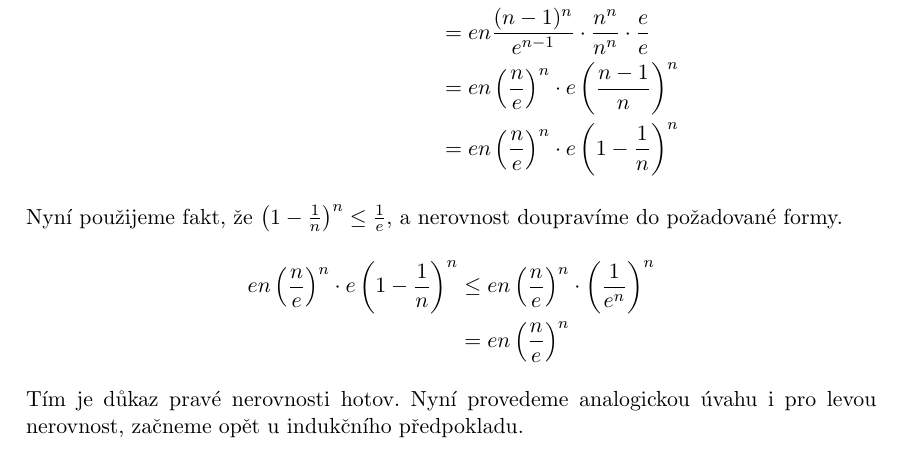
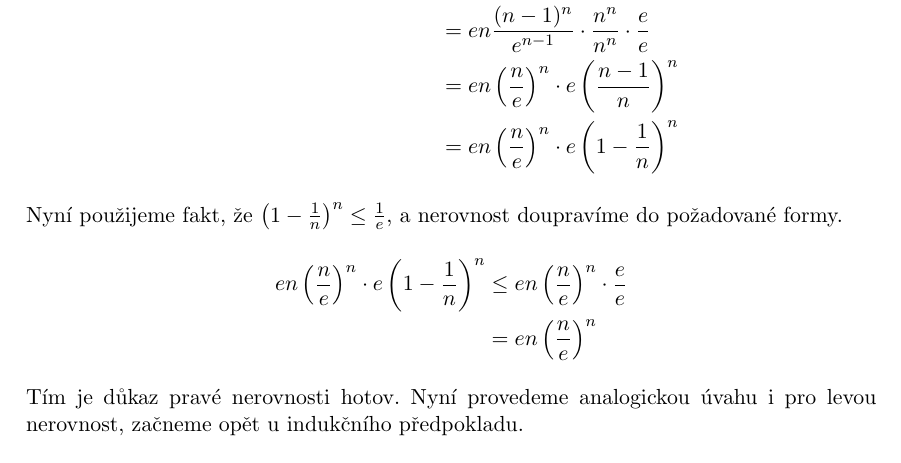
Before and after one commit to petrmanek/cs-notes, a LaTeX book (poznamky.tex, which reads kombagra/1odhady.tex): part of page 4 of 28, cut so that both start at the same text. Compiled offline with pdfLaTeX.

Commit message:
Opraven důkaz odhadu faktoriálu

```diff
--- a/kombagra/1odhady.tex
+++ b/kombagra/1odhady.tex
@@ -36,7 +36,7 @@ V této části se budeme zabývat odhady veličin často používaných při ř
   Nyní použijeme fakt, že $\left(1-\frac{1}{n}\right)^n\leq \frac{1}{e}$, a nerovnost doupravíme do požadované formy.
   \begin{align*}
     en\left(\frac{n}{e}\right)^n\cdot e\left(1-\frac{1}{n}\right)^n
-    &\leq en\left(\frac{n}{e}\right)^n\cdot \left(\frac{1}{e^n}\right)^n\\
+    &\leq en\left(\frac{n}{e}\right)^n\cdot \frac{e}{e}\\
     &= en\left(\frac{n}{e}\right)^n
   \end{align*}
   Tím je důkaz pravé nerovnosti hotov. Nyní provedeme analogickou úvahu i pro levou nerovnost, začneme opět u indukčního předpokladu.
```
